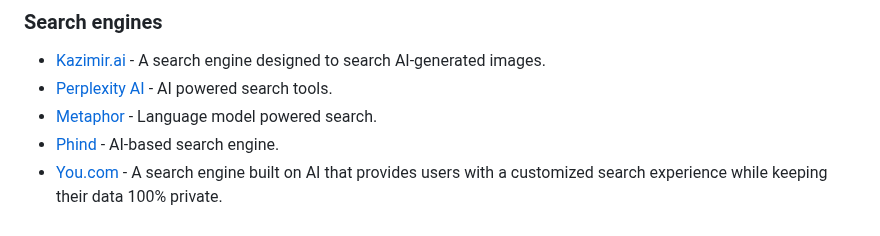
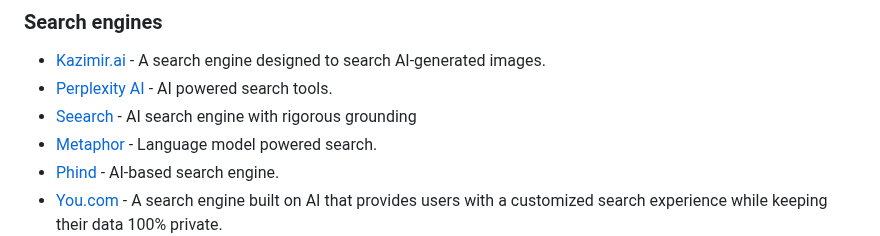
Before and after one commit to mahseema/awesome-ai-tools, a Markdown page: README.md, the part around the change. Rendered like a GitHub page.

Commit message:
Add Seearch link

```diff
--- a/README.md
+++ b/README.md
@@ -69,6 +69,7 @@ We publish regular updates of this repo in the [Altern Newsletter](http://newsle
 
 - [Kazimir.ai](https://kazimir.ai/) - A search engine designed to search AI-generated images.
 - [Perplexity AI](https://www.perplexity.ai/) - AI powered search tools.
+- [Seearch](https://seearch.co/) - AI search engine with rigorous grounding
 - [Metaphor](https://metaphor.systems/) - Language model powered search.
 - [Phind](https://phind.com/) - AI-based search engine.
 - [You.com](https://you.com/) - A search engine built on AI that provides users with a customized search experience while keeping their data 100% private.
```
